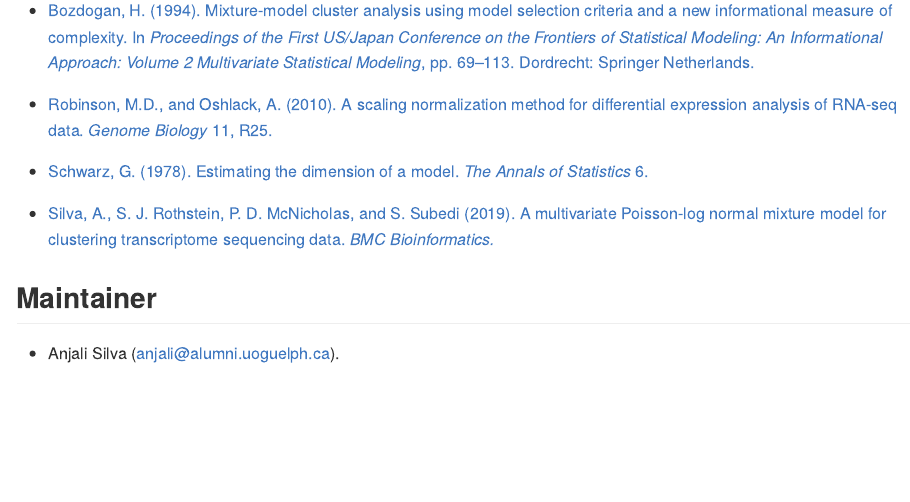
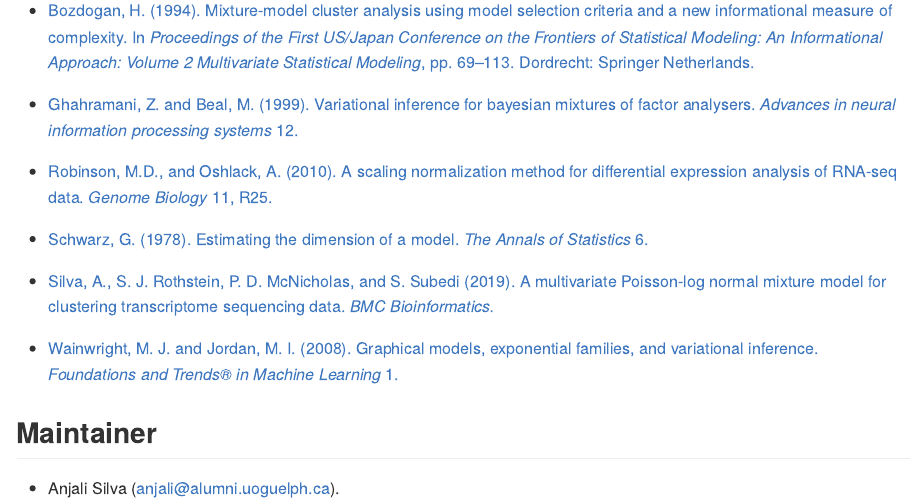
Before and after one commit to anjalisilva/mixMVPLN, an R Markdown document (README.Rmd): the page in a window 1100 px wide, from 4180 px down. The pictures show the output file README.md that the author committed with the source, drawn offline in the style of GitHub; long lines of code are wrapped; badge pictures from the web are left out.

Commit message:
Updated README references

```diff
--- a/README.Rmd
+++ b/README.Rmd
@@ -139,11 +138,15 @@ A BibTeX entry for LaTeX users is
 
 - [Bozdogan, H. (1994). Mixture-model cluster analysis using model selection criteria and a new informational measure of complexity. In *Proceedings of the First US/Japan Conference on the Frontiers of Statistical Modeling: An Informational Approach: Volume 2 Multivariate Statistical Modeling*, pp. 69–113. Dordrecht: Springer Netherlands.](https://link.springer.com/chapter/10.1007/978-94-011-0800-3_3)
 
+- [Ghahramani, Z. and Beal, M. (1999). Variational inference for bayesian mixtures of factor analysers. *Advances in neural information processing systems* 12.](https://cse.buffalo.edu/faculty/mbeal/papers/nips99.pdf)
+
 - [Robinson, M.D., and Oshlack, A. (2010). A scaling normalization method for differential expression analysis of RNA-seq data. *Genome Biology* 11, R25.](https://genomebiology.biomedcentral.com/articles/10.1186/gb-2010-11-3-r25)
 
 - [Schwarz, G. (1978). Estimating the dimension of a model. *The Annals of Statistics* 6.](https://www.jstor.org/stable/2958889?seq=1)
 
 - [Silva, A., S. J. Rothstein, P. D. McNicholas, and S. Subedi (2019). A multivariate Poisson-log normal mixture model for clustering transcriptome sequencing data. *BMC Bioinformatics.*](https://pubmed.ncbi.nlm.nih.gov/31311497/)
+
+- [Wainwright, M. J. and Jordan, M. I. (2008). Graphical models, exponential families, and variational inference. *Foundations and Trends® in Machine Learning* 1.](https://onlinelibrary.wiley.com/doi/abs/10.1002/sta4.310)
 
 ## Maintainer
 
```
Also changed, not shown: README.md, README.Rmd (1 more changed lines).
